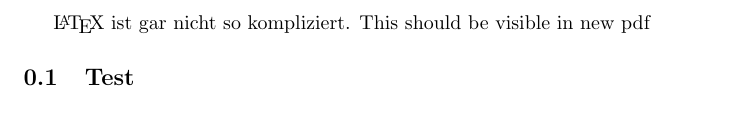
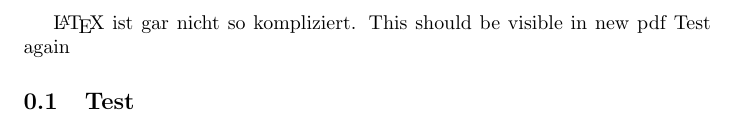
Before and after one commit to AndreaBittner/latex_test, a LaTeX document (vorlage.tex): part of the page, cut so that both start at the same text. Compiled offline with pdfLaTeX.

Commit message:
change text

```diff
--- a/vorlage.tex
+++ b/vorlage.tex
@@ -2,5 +2,6 @@
 \begin{document}
 	\LaTeX{} ist gar nicht so kompliziert.
 	This should be visible in new pdf
+	Test again
 	\subsection{Test}
 \end{document}
```
